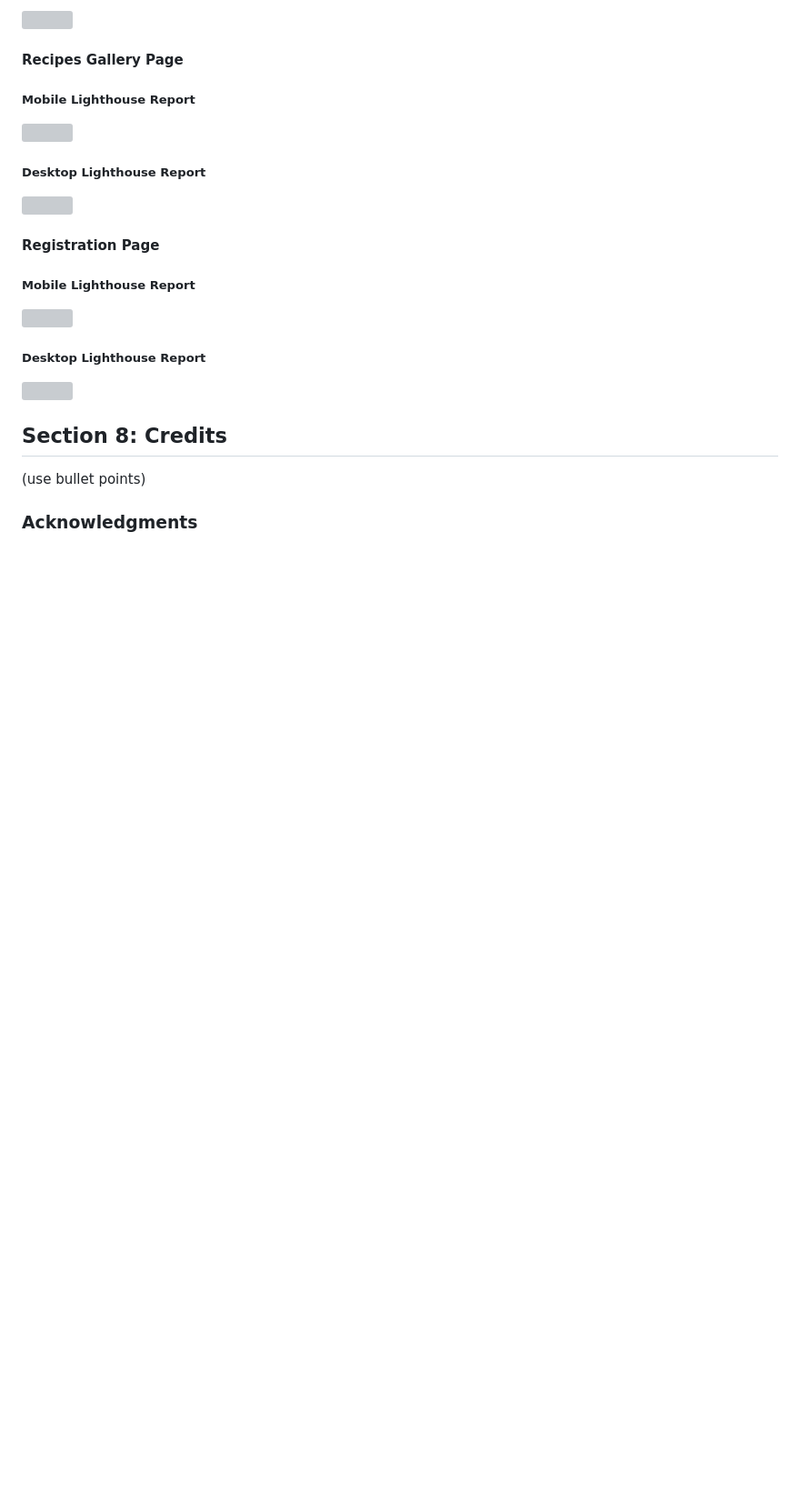
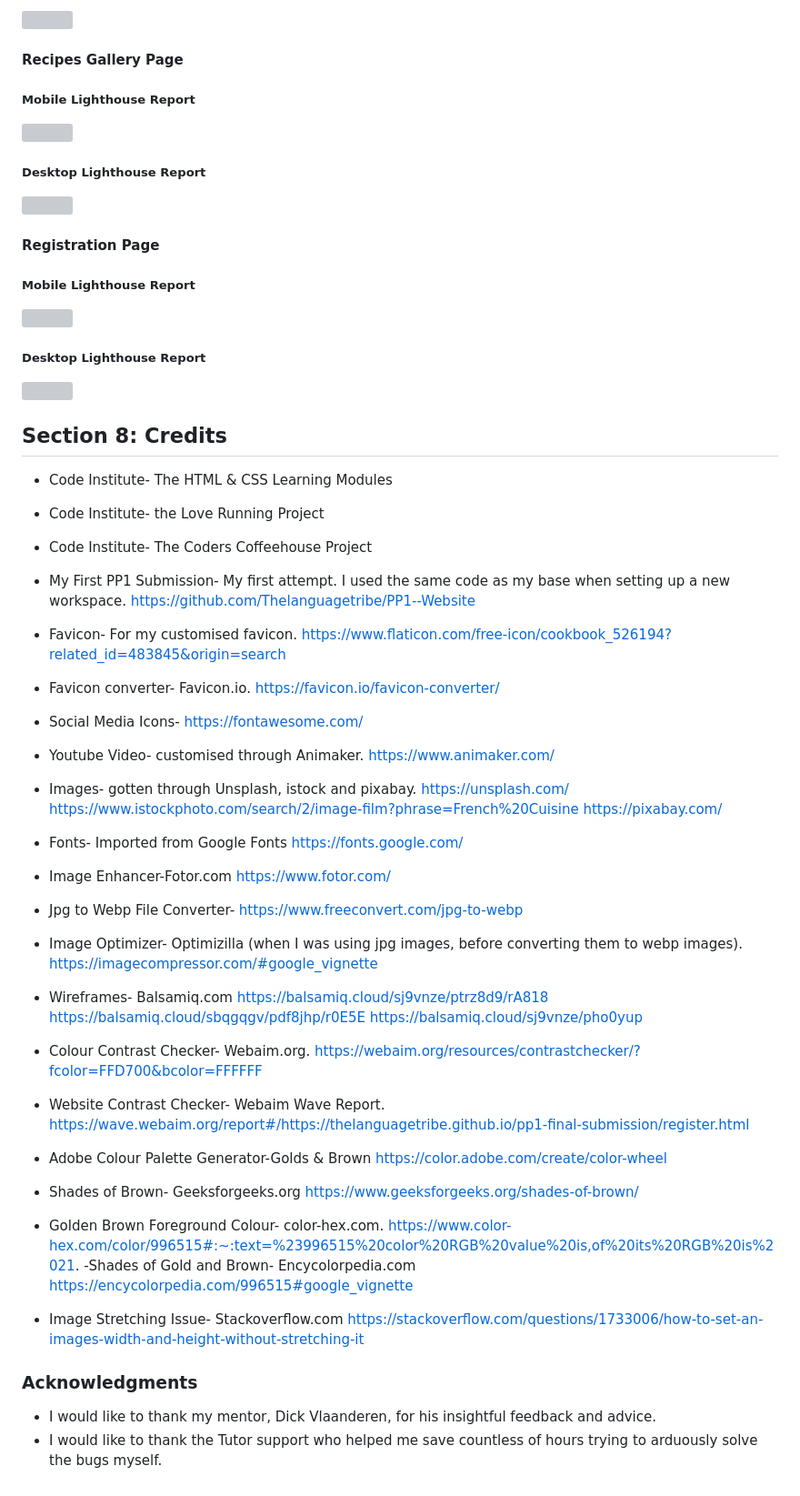
Before and after one commit to Thelanguagetribe/pp1-final-submission, a Markdown page: README.md, the part around the change printed below. Shown: that part at 91% size. Drawn GitHub-style; blank space fills up the shorter version; grey boxes are pictures that could not be loaded.

Commit message:
feat: Filled in the Credits, and acknowledgment, sections in the Readme doc.

```diff
--- a/README.md
+++ b/README.md
@@ -232,7 +232,57 @@ https://jigsaw.w3.org/css-validator/
 </p>
 
 ## Section 8: Credits
-(use bullet points)
+- Code Institute- The HTML & CSS Learning Modules
+- Code Institute- the Love Running Project
+- Code Institute- The Coders Coffeehouse Project
+- My First PP1 Submission- My first attempt. I used the same code as my base when setting up a new workspace.
+https://github.com/Thelanguagetribe/PP1--Website
+- Favicon- For my customised favicon.
+https://www.flaticon.com/free-icon/cookbook_526194?related_id=483845&origin=search
+- Favicon converter- Favicon.io.
+https://favicon.io/favicon-converter/
+- Social Media Icons- https://fontawesome.com/
+- Youtube Video- customised through Animaker.
+https://www.animaker.com/
+- Images- gotten through Unsplash, istock and pixabay.
+https://unsplash.com/
+https://www.istockphoto.com/search/2/image-film?phrase=French%20Cuisine
+https://pixabay.com/
+- Fonts- Imported from Google Fonts
+https://fonts.google.com/
+- Image Enhancer-Fotor.com
+https://www.fotor.com/
+- Jpg to Webp File Converter- https://www.freeconvert.com/jpg-to-webp
+- Image Optimizer- Optimizilla (when I was using jpg images, before converting them to webp images).
+https://imagecompressor.com/#google_vignette
+
+
+- Wireframes- Balsamiq.com
+https://balsamiq.cloud/sj9vnze/ptrz8d9/rA818
+https://balsamiq.cloud/sbqgqgv/pdf8jhp/r0E5E
+https://balsamiq.cloud/sj9vnze/pho0yup
+
+- Colour Contrast Checker- Webaim.org.
+ https://webaim.org/resources/contrastchecker/?fcolor=FFD700&bcolor=FFFFFF
+ - Website Contrast Checker- Webaim Wave Report.
+ https://wave.webaim.org/report#/https://thelanguagetribe.github.io/pp1-final-submission/register.html
+
+- Adobe Colour Palette Generator-Golds & Brown
+https://color.adobe.com/create/color-wheel
+- Shades of Brown- Geeksforgeeks.org
+https://www.geeksforgeeks.org/shades-of-brown/
+- Golden Brown Foreground Colour- color-hex.com.
+https://www.color-hex.com/color/996515#:~:text=%23996515%20color%20RGB%20value%20is,of%20its%20RGB%20is%2021.
+-Shades of Gold and Brown- Encycolorpedia.com
+https://encycolorpedia.com/996515#google_vignette
+
+ - Image Stretching Issue- Stackoverflow.com
+ https://stackoverflow.com/questions/1733006/how-to-set-an-images-width-and-height-without-stretching-it
+
+
 
 
 ### Acknowledgments
+
+- I would like to thank my mentor, Dick Vlaanderen, for his insightful feedback and advice.
+- I would like to thank the Tutor support who helped me save countless of hours trying to arduously solve the bugs myself.
```
Also changed, not shown: other parts of README.md (+1 -1 lines), AdobeColor-PP1 Colour Palette (1).jpeg (added).
